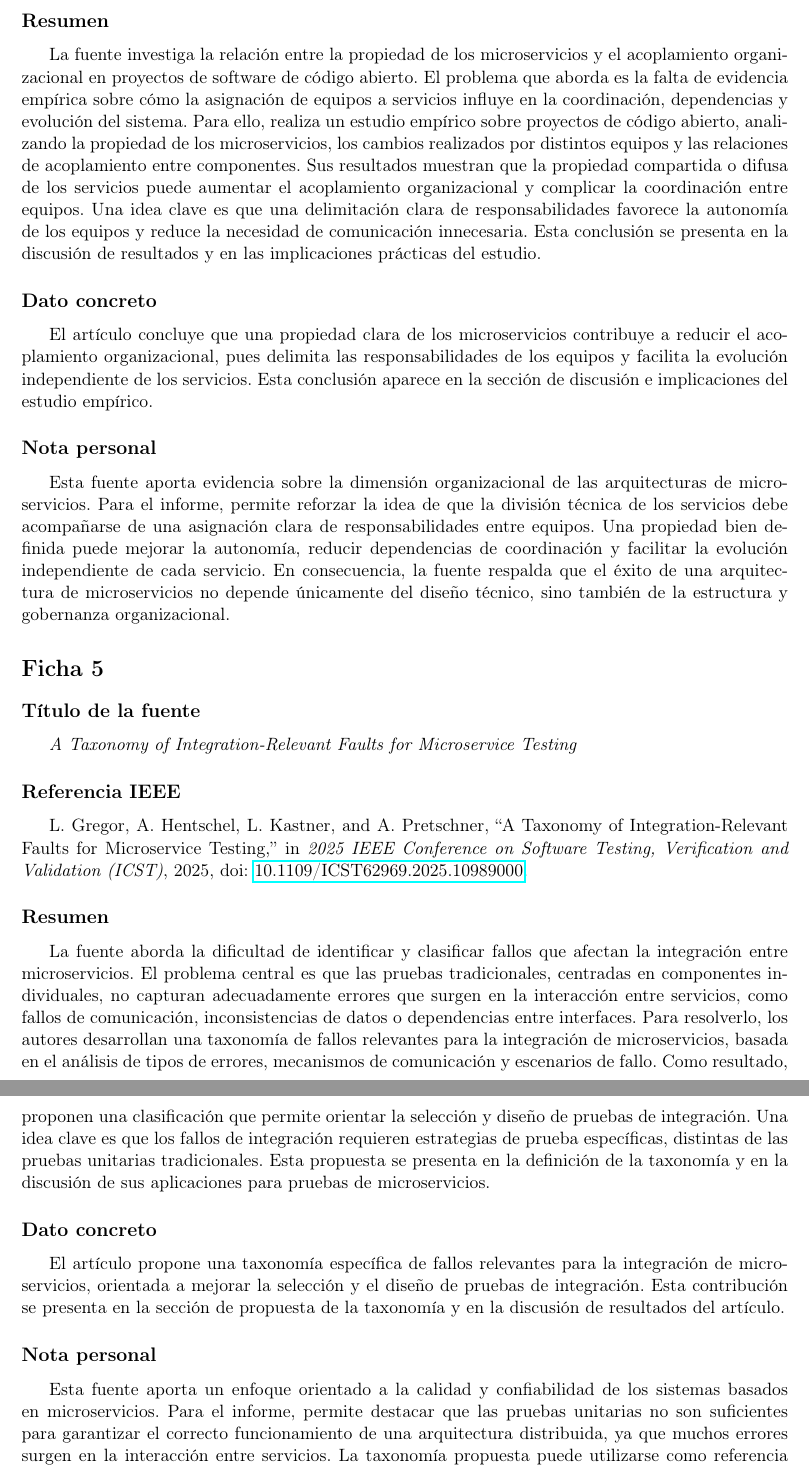
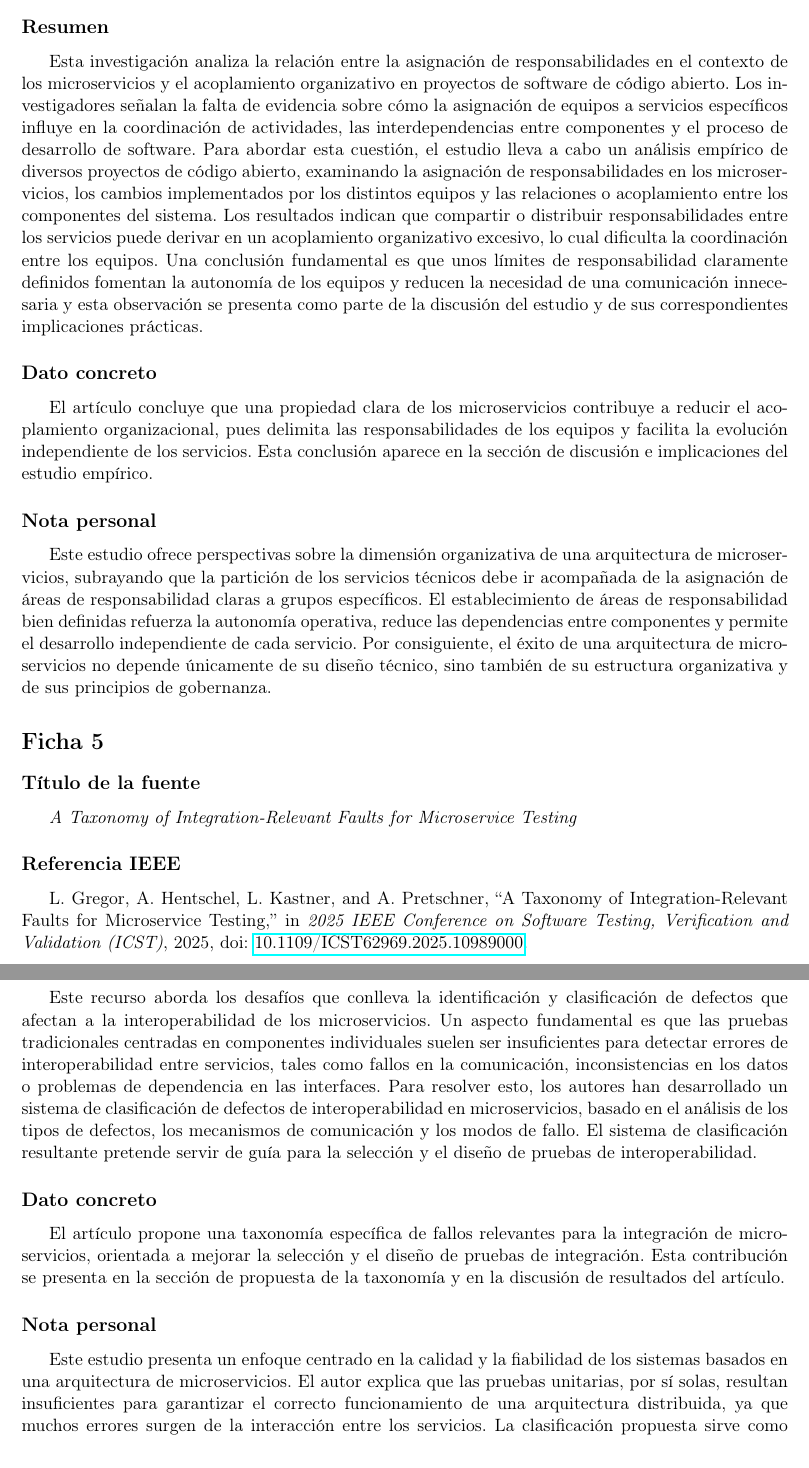
Before and after one commit to BelindaTZ/FORM-FB-01-Fichas-Bibliogr-ficas-Fundamentos-de-SD---7moA---GrupoCGMT, a LaTeX document (Giraldo Cagua Diego/Fichas bibliográficas.tex): two parts of pages 4 and 5 of 6, joined at a grey line, cut so that both start at the same text. Compiled offline with pdfLaTeX.

Commit message:
Update Fichas bibliográficas.tex

```diff
--- a/Giraldo Cagua Diego/Fichas bibliográficas.tex
+++ b/Giraldo Cagua Diego/Fichas bibliográficas.tex
@@ -86,13 +85,13 @@ Esta fuente aporta una visión integral para analizar el rendimiento de sistemas
 X. Li, D. A. d’Aragona, T. Cerny, et al., ``Exploring microservice ownership and organizational coupling in open-source projects: an empirical study,'' \textit{Computing}, vol. 107, art. no. 102, 2025, doi: \href{https://doi.org/10.1007/s00607-025-01454-7}{10.1007/s00607-025-01454-7}.
 
 \subsection*{Resumen}
-La fuente investiga la relación entre la propiedad de los microservicios y el acoplamiento organizacional en proyectos de software de código abierto. El problema que aborda es la falta de evidencia empírica sobre cómo la asignación de equipos a servicios influye en la coordinación, dependencias y evolución del sistema. Para ello, realiza un estudio empírico sobre proyectos de código abierto, analizando la propiedad de los microservicios, los cambios realizados por distintos equipos y las relaciones de acoplamiento entre componentes. Sus resultados muestran que la propiedad compartida o difusa de los servicios puede aumentar el acoplamiento organizacional y complicar la coordinación entre equipos. Una idea clave es que una delimitación clara de responsabilidades favorece la autonomía de los equipos y reduce la necesidad de comunicación innecesaria. Esta conclusión se presenta en la discusión de resultados y en las implicaciones prácticas del estudio.
+Esta investigación analiza la relación entre la asignación de responsabilidades en el contexto de los microservicios y el acoplamiento organizativo en proyectos de software de código abierto. Los investigadores señalan la falta de evidencia sobre cómo la asignación de equipos a servicios específicos influye en la coordinación de actividades, las interdependencias entre componentes y el proceso de desarrollo de software. Para abordar esta cuestión, el estudio lleva a cabo un análisis empírico de diversos proyectos de código abierto, examinando la asignación de responsabilidades en los microservicios, los cambios implementados por los distintos equipos y las relaciones o acoplamiento entre los componentes del sistema. Los resultados indican que compartir o distribuir responsabilidades entre los servicios puede derivar en un acoplamiento organizativo excesivo, lo cual dificulta la coordinación entre los equipos. Una conclusión fundamental es que unos límites de responsabilidad claramente definidos fomentan la autonomía de los equipos y reducen la necesidad de una comunicación innecesaria y esta observación se presenta como parte de la discusión del estudio y de sus correspondientes implicaciones prácticas.
 
 \subsection*{Dato concreto}
 El artículo concluye que una propiedad clara de los microservicios contribuye a reducir el acoplamiento organizacional, pues delimita las responsabilidades de los equipos y facilita la evolución independiente de los servicios. Esta conclusión aparece en la sección de discusión e implicaciones del estudio empírico.
 
 \subsection*{Nota personal}
-Esta fuente aporta evidencia sobre la dimensión organizacional de las arquitecturas de microservicios. Para el informe, permite reforzar la idea de que la división técnica de los servicios debe acompañarse de una asignación clara de responsabilidades entre equipos. Una propiedad bien definida puede mejorar la autonomía, reducir dependencias de coordinación y facilitar la evolución independiente de cada servicio. En consecuencia, la fuente respalda que el éxito de una arquitectura de microservicios no depende únicamente del diseño técnico, sino también de la estructura y gobernanza organizacional.
+Este estudio ofrece perspectivas sobre la dimensión organizativa de una arquitectura de microservicios, subrayando que la partición de los servicios técnicos debe ir acompañada de la asignación de áreas de responsabilidad claras a grupos específicos. El establecimiento de áreas de responsabilidad bien definidas refuerza la autonomía operativa, reduce las dependencias entre componentes y permite el desarrollo independiente de cada servicio. Por consiguiente, el éxito de una arquitectura de microservicios no depende únicamente de su diseño técnico, sino también de su estructura organizativa y de sus principios de gobernanza.
 
 
 \section*{Ficha 5}
@@ -104,13 +103,13 @@ Esta fuente aporta evidencia sobre la dimensión organizacional de las arquitect
 L. Gregor, A. Hentschel, L. Kastner, and A. Pretschner, ``A Taxonomy of Integration-Relevant Faults for Microservice Testing,'' in \textit{2025 IEEE Conference on Software Testing, Verification and Validation (ICST)}, 2025, doi: \href{https://doi.org/10.1109/ICST62969.2025.10989000}{10.1109/ICST62969.2025.10989000}.
 
 \subsection*{Resumen}
-La fuente aborda la dificultad de identificar y clasificar fallos que afectan la integración entre microservicios. El problema central es que las pruebas tradicionales, centradas en componentes individuales, no capturan adecuadamente errores que surgen en la interacción entre servicios, como fallos de comunicación, inconsistencias de datos o dependencias entre interfaces. Para resolverlo, los autores desarrollan una taxonomía de fallos relevantes para la integración de microservicios, basada en el análisis de tipos de errores, mecanismos de comunicación y escenarios de fallo. Como resultado, proponen una clasificación que permite orientar la selección y diseño de pruebas de integración. Una idea clave es que los fallos de integración requieren estrategias de prueba específicas, distintas de las pruebas unitarias tradicionales. Esta propuesta se presenta en la definición de la taxonomía y en la discusión de sus aplicaciones para pruebas de microservicios.
+Este recurso aborda los desafíos que conlleva la identificación y clasificación de defectos que afectan a la interoperabilidad de los microservicios. Un aspecto fundamental es que las pruebas tradicionales centradas en componentes individuales suelen ser insuficientes para detectar errores de interoperabilidad entre servicios, tales como fallos en la comunicación, inconsistencias en los datos o problemas de dependencia en las interfaces. Para resolver esto, los autores han desarrollado un sistema de clasificación de defectos de interoperabilidad en microservicios, basado en el análisis de los tipos de defectos, los mecanismos de comunicación y los modos de fallo. El sistema de clasificación resultante pretende servir de guía para la selección y el diseño de pruebas de interoperabilidad.
 
 \subsection*{Dato concreto}
 El artículo propone una taxonomía específica de fallos relevantes para la integración de microservicios, orientada a mejorar la selección y el diseño de pruebas de integración. Esta contribución se presenta en la sección de propuesta de la taxonomía y en la discusión de resultados del artículo.
 
 \subsection*{Nota personal}
-Esta fuente aporta un enfoque orientado a la calidad y confiabilidad de los sistemas basados en microservicios. Para el informe, permite destacar que las pruebas unitarias no son suficientes para garantizar el correcto funcionamiento de una arquitectura distribuida, ya que muchos errores surgen en la interacción entre servicios. La taxonomía propuesta puede utilizarse como referencia para identificar fallos de comunicación, dependencias entre interfaces e inconsistencias de datos. Por ello, respalda la recomendación de incluir pruebas de integración, pruebas de contrato y pruebas de resiliencia en el proceso de desarrollo de microservicios.
+Este estudio presenta un enfoque centrado en la calidad y la fiabilidad de los sistemas basados en una arquitectura de microservicios. El autor explica que las pruebas unitarias, por sí solas, resultan insuficientes para garantizar el correcto funcionamiento de una arquitectura distribuida, ya que muchos errores surgen de la interacción entre los servicios. La clasificación propuesta sirve como marco de referencia para identificar errores de comunicación, problemas de interfaz e inconsistencias en los datos. En consecuencia, el autor aboga por incorporar pruebas de integración, pruebas de consenso y pruebas de resiliencia en el proceso de desarrollo de microservicios.
 
 \newpage
 
```
Also changed, not shown: Giraldo Cagua Diego/Fichas bibliográficas.tex (13 more changed lines).
